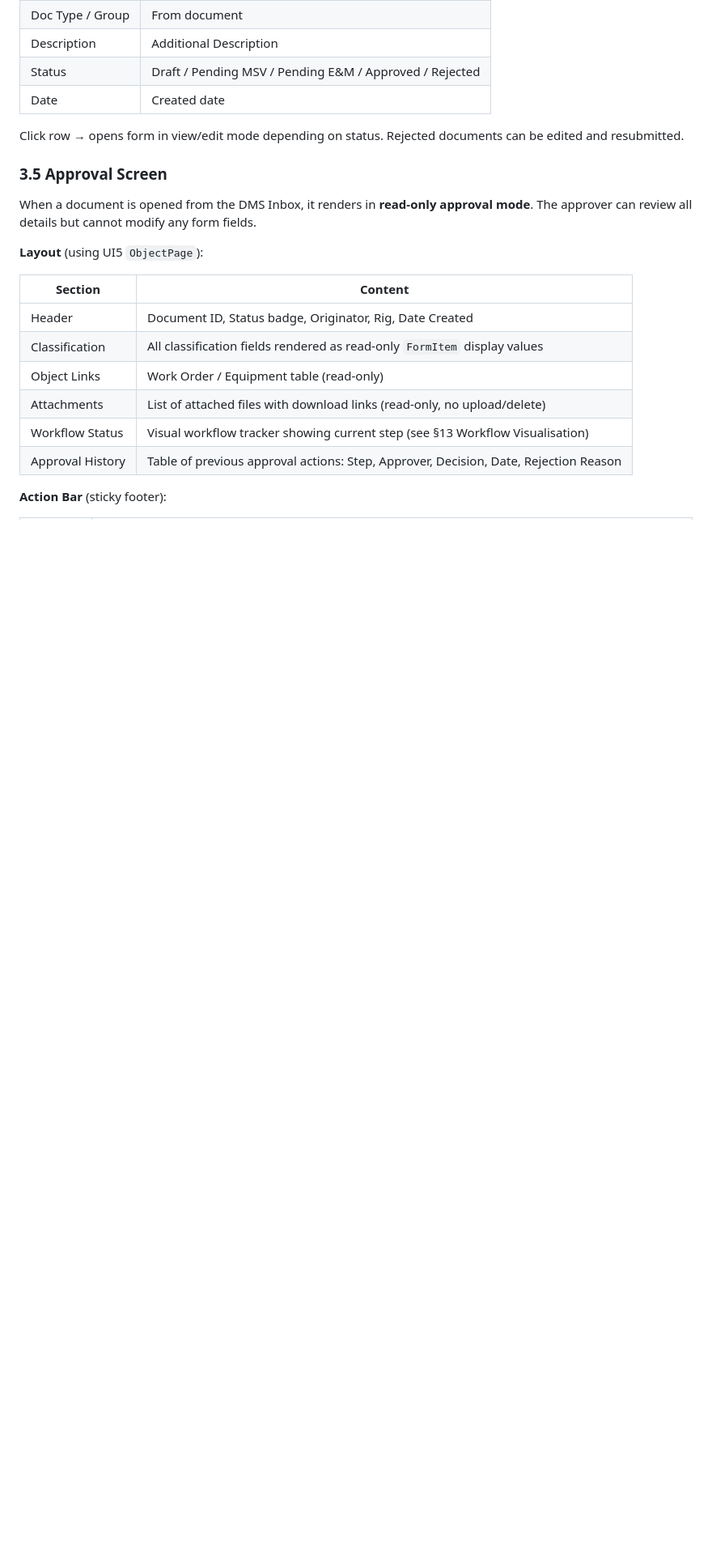
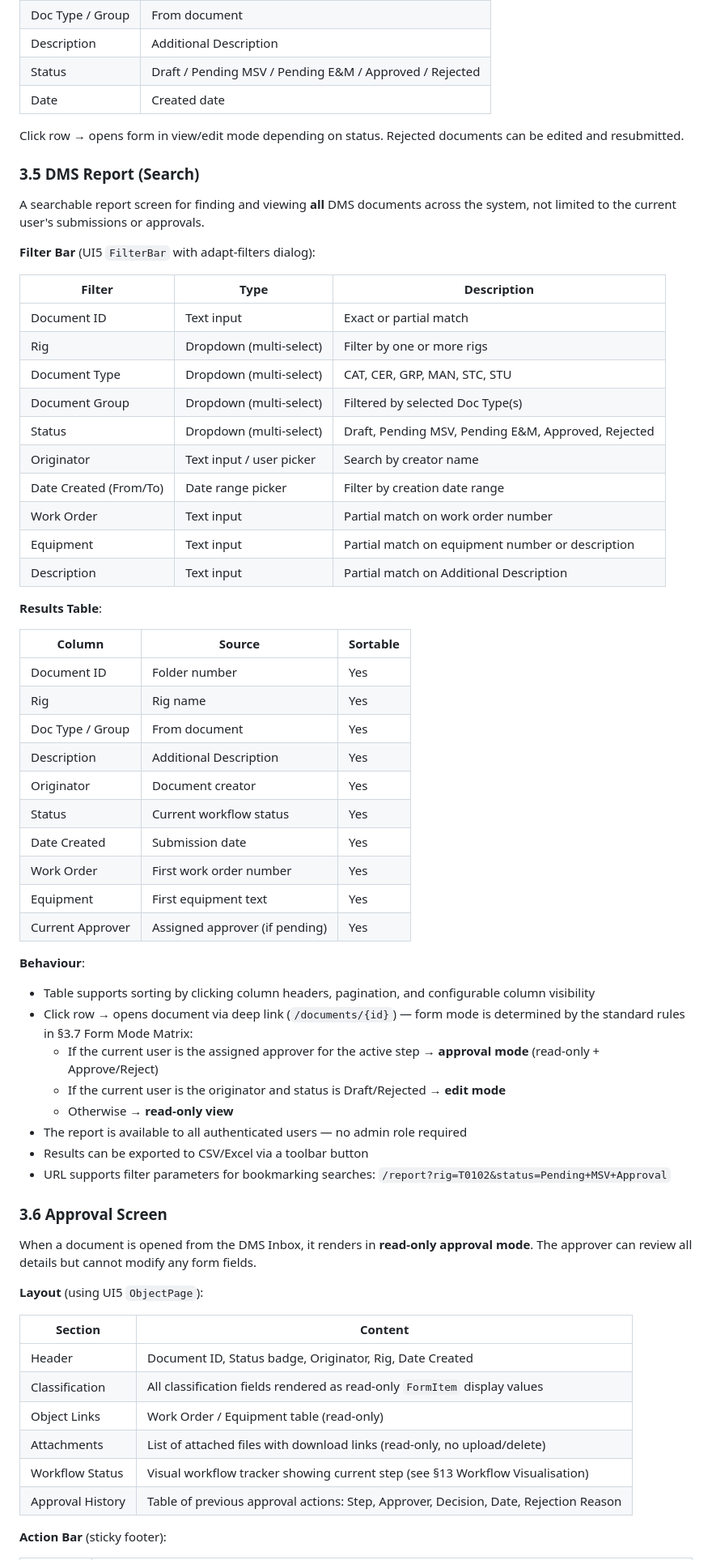
Before and after one commit to automaton123456/DMSProto, a Markdown page: TECHNICAL_SPECIFICATION.md, the part around one of its changes. Shown at 81% size. GitHub-like rendering; blank space fills up the shorter version.

Commit message:
Add DMS Report screen for searching and viewing all documents
- New DMS Report tile on homepage dashboard
- Searchable report with FilterBar: ID, rig, doc type/group, status,
  originator, date range, work order, equipment, description
- Sortable results table with all key document fields
- Click-through to documents respects form mode matrix (approvers get
  approval mode, originators get edit mode, others get read-only)
- CSV/Excel export capability
- Deep link support with filter parameters (/report?rig=X&status=Y)
- New API endpoints: GET /api/report, GET /api/report/export
- Updated section numbering (Approval Screen → 3.6, Form Mode Matrix → 3.7)

https://claude.ai/code/session_014EYtL2oBf7vAVzYwxc6ufE

```diff
--- a/TECHNICAL_SPECIFICATION.md
+++ b/TECHNICAL_SPECIFICATION.md
@@ -108,7 +109,51 @@ Table of current user's submitted documents:
 
 Click row → opens form in view/edit mode depending on status. Rejected documents can be edited and resubmitted.
 
-### 3.5 Approval Screen
+### 3.5 DMS Report (Search)
+
+A searchable report screen for finding and viewing **all** DMS documents across the system, not limited to the current user's submissions or approvals.
+
+**Filter Bar** (UI5 `FilterBar` with adapt-filters dialog):
+
+| Filter | Type | Description |
+|---|---|---|
+| Document ID | Text input | Exact or partial match |
+| Rig | Dropdown (multi-select) | Filter by one or more rigs |
+| Document Type | Dropdown (multi-select) | CAT, CER, GRP, MAN, STC, STU |
+| Document Group | Dropdown (multi-select) | Filtered by selected Doc Type(s) |
+| Status | Dropdown (multi-select) | Draft, Pending MSV, Pending E&M, Approved, Rejected |
+| Originator | Text input / user picker | Search by creator name |
+| Date Created (From/To) | Date range picker | Filter by creation date range |
+| Work Order | Text input | Partial match on work order number |
+| Equipment | Text input | Partial match on equipment number or description |
+| Description | Text input | Partial match on Additional Description |
+
+**Results Table**:
+
+| Column | Source | Sortable |
+|---|---|---|
+| Document ID | Folder number | Yes |
+| Rig | Rig name | Yes |
+| Doc Type / Group | From document | Yes |
+| Description | Additional Description | Yes |
+| Originator | Document creator | Yes |
+| Status | Current workflow status | Yes |
+| Date Created | Submission date | Yes |
+| Work Order | First work order number | Yes |
+| Equipment | First equipment text | Yes |
+| Current Approver | Assigned approver (if pending) | Yes |
+
+**Behaviour**:
+- Table supports sorting by clicking column headers, pagination, and configurable column visibility
+- Click row → opens document via deep link (`/documents/{id}`) — form mode is determined by the standard rules in §3.7 Form Mode Matrix:
+  - If the current user is the assigned approver for the active step → **approval mode** (read-only + Approve/Reject)
+  - If the current user is the originator and status is Draft/Rejected → **edit mode**
+  - Otherwise → **read-only view**
+- The report is available to all authenticated users — no admin role required
+- Results can be exported to CSV/Excel via a toolbar button
+- URL supports filter parameters for bookmarking searches: `/report?rig=T0102&status=Pending+MSV+Approval`
+
+### 3.6 Approval Screen
 
 When a document is opened from the DMS Inbox, it renders in **read-only approval mode**. The approver can review all details but cannot modify any form fields.
 
```
Also changed, not shown: other parts of TECHNICAL_SPECIFICATION.md (+10 -3 lines).
